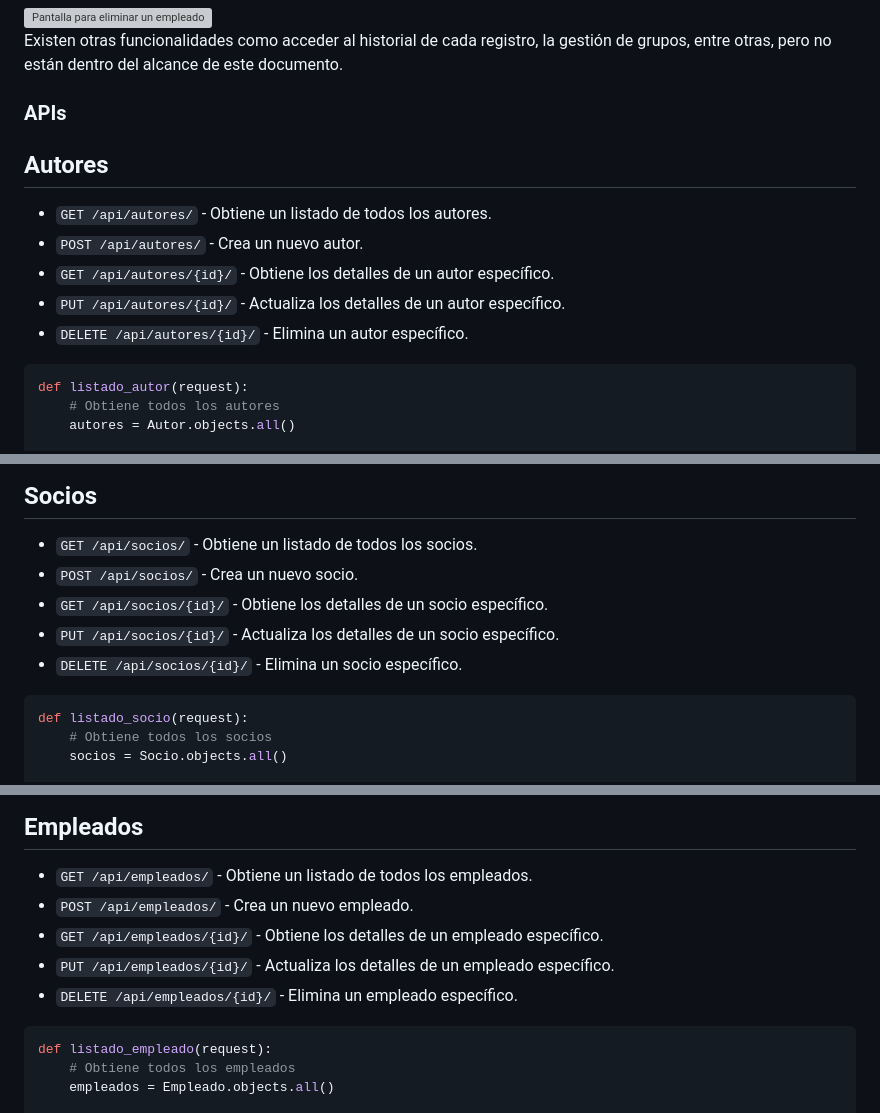
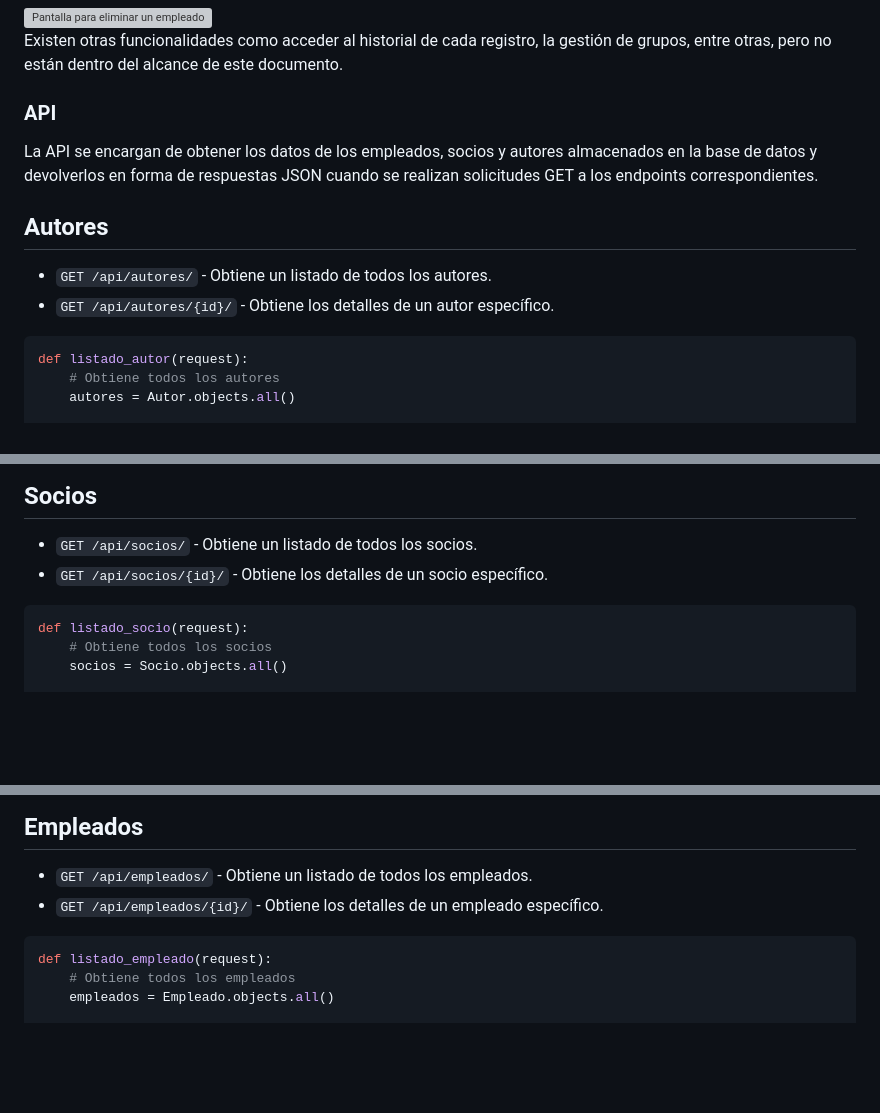
Before and after one commit to TinchoARS/BibliotecaWebApp, a Markdown page: README.md, 3 parts joined by grey strips. Drawn GitHub-style; blank space fills up the shorter version; grey boxes are pictures that could not be loaded.

Commit message:
arreglos en el readme

````diff
--- a/README.md
+++ b/README.md
@@ -660,14 +660,13 @@ Por otro lado, la aplicación nos proporciona la posibilidad de **gestionar todo
 Existen otras funcionalidades como acceder al historial de cada registro, la gestión de grupos, entre otras, pero no están dentro del alcance de este documento.
 
 
-### APIs
+### API
+ La API se encargan de obtener los datos de los empleados, socios y autores almacenados en la base de datos y devolverlos en forma de respuestas JSON cuando se realizan solicitudes GET a los endpoints correspondientes.
+## Autores
 
-## Autores
 - `GET /api/autores/` - Obtiene un listado de todos los autores.
-- `POST /api/autores/` - Crea un nuevo autor.
 - `GET /api/autores/{id}/` - Obtiene los detalles de un autor específico.
-- `PUT /api/autores/{id}/` - Actualiza los detalles de un autor específico.
-- `DELETE /api/autores/{id}/` - Elimina un autor específico.
+
 ```python
 def listado_autor(request):
     # Obtiene todos los autores
@@ -691,10 +690,8 @@ def listado_autor(request):
 
 ## Socios
 - `GET /api/socios/` - Obtiene un listado de todos los socios.
-- `POST /api/socios/` - Crea un nuevo socio.
 - `GET /api/socios/{id}/` - Obtiene los detalles de un socio específico.
-- `PUT /api/socios/{id}/` - Actualiza los detalles de un socio específico.
-- `DELETE /api/socios/{id}/` - Elimina un socio específico.
+
 ```python
 def listado_socio(request):
     # Obtiene todos los socios
@@ -718,10 +715,8 @@ def listado_socio(request):
 
 ## Empleados
 - `GET /api/empleados/` - Obtiene un listado de todos los empleados.
-- `POST /api/empleados/` - Crea un nuevo empleado.
 - `GET /api/empleados/{id}/` - Obtiene los detalles de un empleado específico.
-- `PUT /api/empleados/{id}/` - Actualiza los detalles de un empleado específico.
-- `DELETE /api/empleados/{id}/` - Elimina un empleado específico.
+
 
 ```python
 def listado_empleado(request):
````
